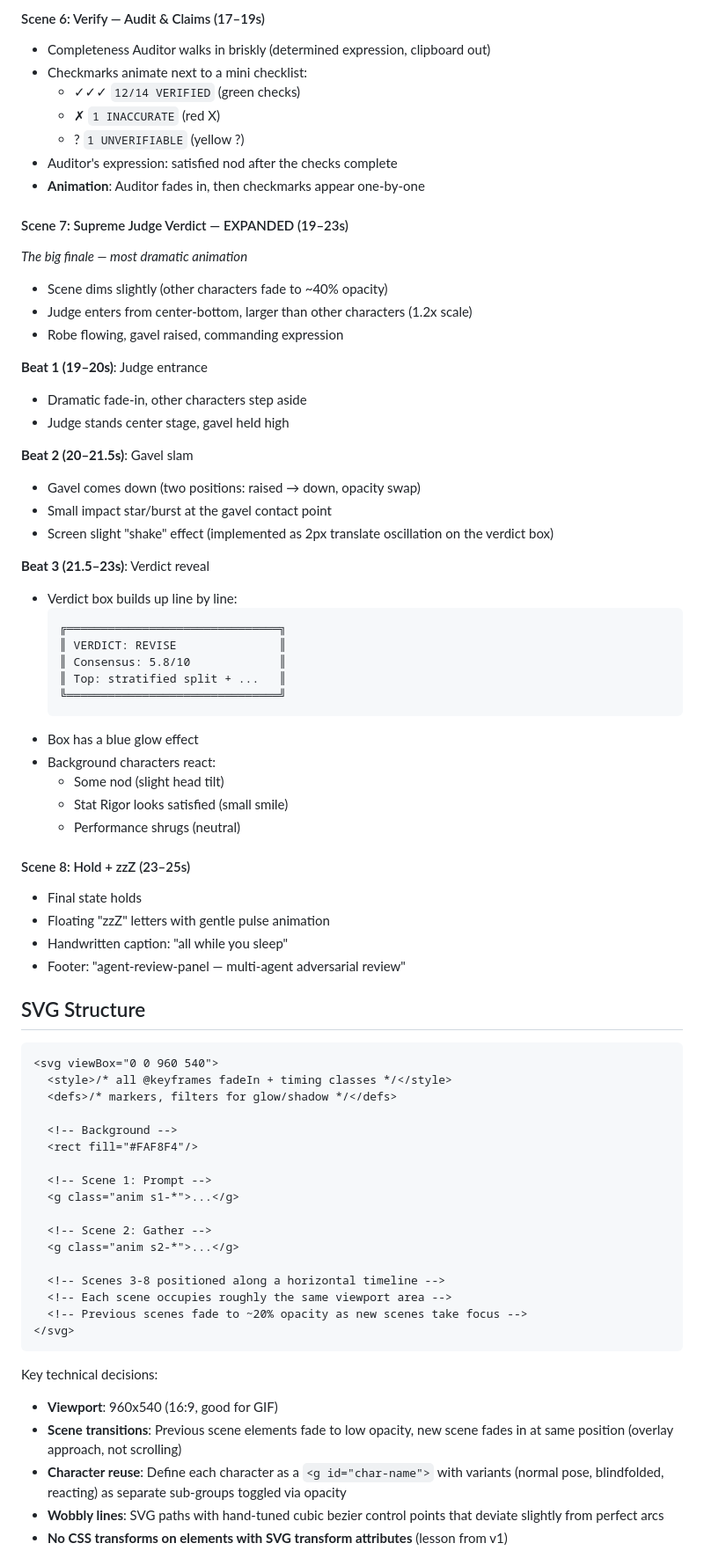
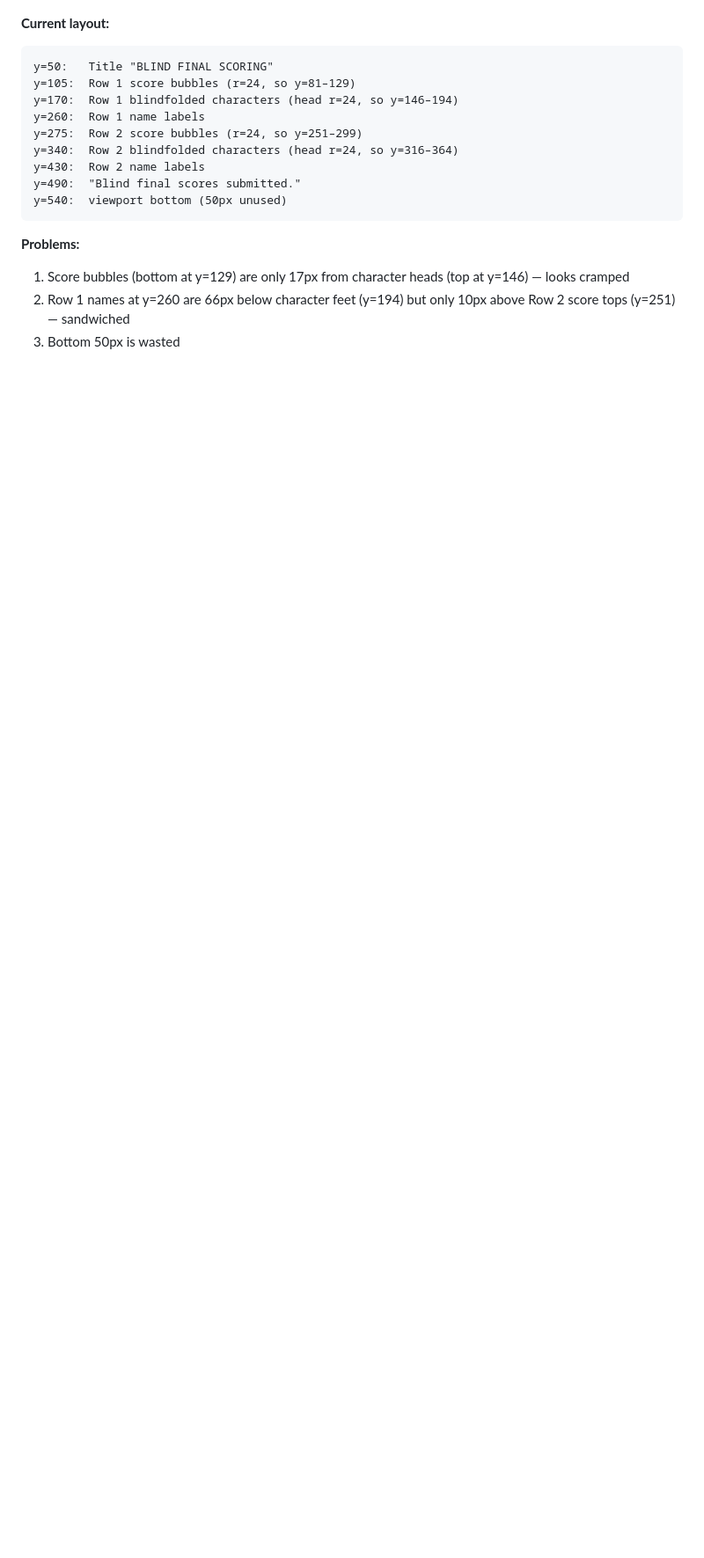
Before and after one commit to wan-huiyan/agent-review-panel, a Markdown page: docs/sketch-flow-plan.md, the part around one of its changes. Shown at 88% size. GitHub-like rendering; blank space fills up the shorter version.

````diff
--- a/docs/sketch-flow-plan.md
+++ b/docs/sketch-flow-plan.md
@@ -121,75 +44,18 @@ The v1 pixel-art SVG banner was well received but lacks detail from the actual r
-#### Scene 6: Verify — Audit & Claims (17–19s)
-- Completeness Auditor walks in briskly (determined expression, clipboard out)
-- Checkmarks animate next to a mini checklist:
-  - ✓✓✓ `12/14 VERIFIED` (green checks)
-  - ✗ `1 INACCURATE` (red X)
-  - ? `1 UNVERIFIABLE` (yellow ?)
-- Auditor's expression: satisfied nod after the checks complete
-- **Animation**: Auditor fades in, then checkmarks appear one-by-one
-
-#### Scene 7: Supreme Judge Verdict — EXPANDED (19–23s)
-*The big finale — most dramatic animation*
-
-- Scene dims slightly (other characters fade to ~40% opacity)
-- Judge enters from center-bottom, larger than other characters (1.2x scale)
-- Robe flowing, gavel raised, commanding expression
-
-**Beat 1 (19–20s)**: Judge entrance
-- Dramatic fade-in, other characters step aside
-- Judge stands center stage, gavel held high
-
-**Beat 2 (20–21.5s)**: Gavel slam
-- Gavel comes down (two positions: raised → down, opacity swap)
-- Small impact star/burst at the gavel contact point
-- Screen slight "shake" effect (implemented as 2px translate oscillation on the verdict box)
-
-**Beat 3 (21.5–23s)**: Verdict reveal
-- Verdict box builds up line by line:
-  ```
-  ╔═══════════════════════════════╗
-  ║ VERDICT: REVISE               ║
-  ║ Consensus: 5.8/10             ║
-  ║ Top: stratified split + ...   ║
-  ╚═══════════════════════════════╝
-  ```
-- Box has a blue glow effect
-- Background characters react:
-  - Some nod (slight head tilt)
-  - Stat Rigor looks satisfied (small smile)
-  - Performance shrugs (neutral)
-
-#### Scene 8: Hold + zzZ (23–25s)
-- Final state holds
-- Floating "zzZ" letters with gentle pulse animation
-- Handwritten caption: "all while you sleep"
-- Footer: "agent-review-panel — multi-agent adversarial review"
-
-## SVG Structure
-
+**Current layout:**
 ```
-<svg viewBox="0 0 960 540">
-  <style>/* all @keyframes fadeIn + timing classes */</style>
-  <defs>/* markers, filters for glow/shadow */</defs>
-
-  <!-- Background -->
-  <rect fill="#FAF8F4"/>
-
-  <!-- Scene 1: Prompt -->
-  <g class="anim s1-*">...</g>
-
-  <!-- Scene 2: Gather -->
-  <g class="anim s2-*">...</g>
-
-  <!-- Scenes 3-8 positioned along a horizontal timeline -->
-  <!-- Each scene occupies roughly the same viewport area -->
-  <!-- Previous scenes fade to ~20% opacity as new scenes take focus -->
-</svg>
+y=50:   Title "BLIND FINAL SCORING"
+y=105:  Row 1 score bubbles (r=24, so y=81–129)
+y=170:  Row 1 blindfolded characters (head r=24, so y=146–194)
+y=260:  Row 1 name labels
+y=275:  Row 2 score bubbles (r=24, so y=251–299)
+y=340:  Row 2 blindfolded characters (head r=24, so y=316–364)
+y=430:  Row 2 name labels
+y=490:  "Blind final scores submitted."
+y=540:  viewport bottom (50px unused)
 ```
 
-Key technical decisions:
-- **Viewport**: 960x540 (16:9, good for GIF)
-- **Scene transitions**: Previous scene elements fade to low opacity, new scene fades in at same position (overlay approach, not scrolling)
-- **Character reuse**: Define each character as a `<g id="char-name">` with variants (normal pose, blindfolded, reacting) as separate sub-groups toggled via opacity
-- **Wobbly lines**: SVG paths with hand-tuned cubic bezier control points that deviate slightly from perfect arcs
-- **No CSS transforms on elements with SVG transform attributes** (lesson from v1)
+**Problems:**
+1. Score bubbles (bottom at y=129) are only 17px from character heads (top at y=146) — looks cramped
+2. Row 1 names at y=260 are 66px below character feet (y=194) but only 10px above Row 2 score tops (y=251) — sandwiched
+3. Bottom 50px is wasted
 
````
Also changed, not shown: other parts of docs/sketch-flow-plan.md (+182 -116 lines).
